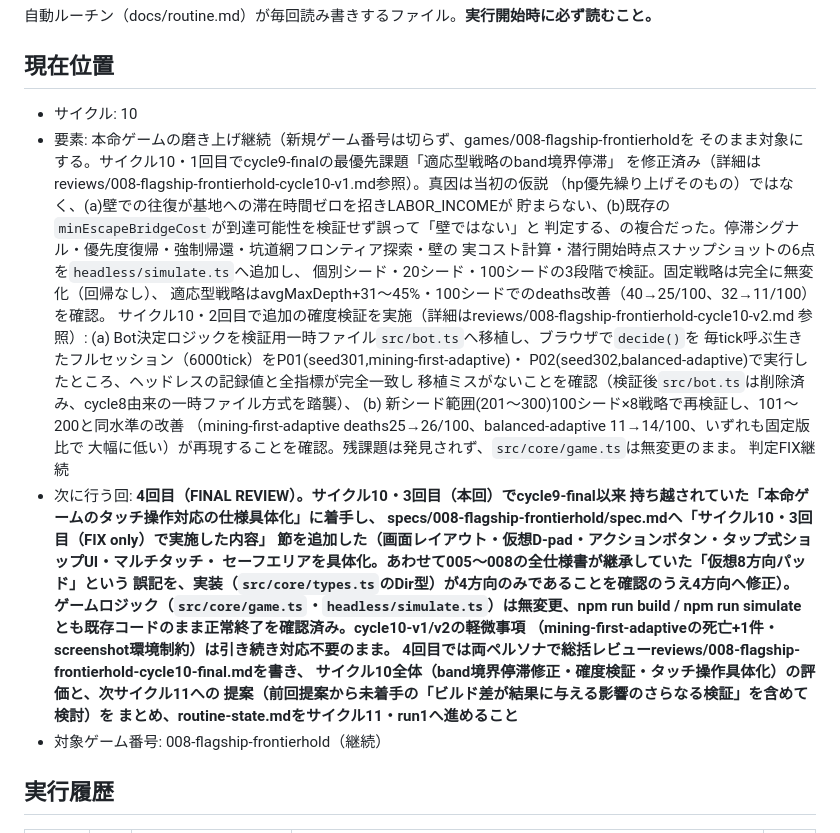
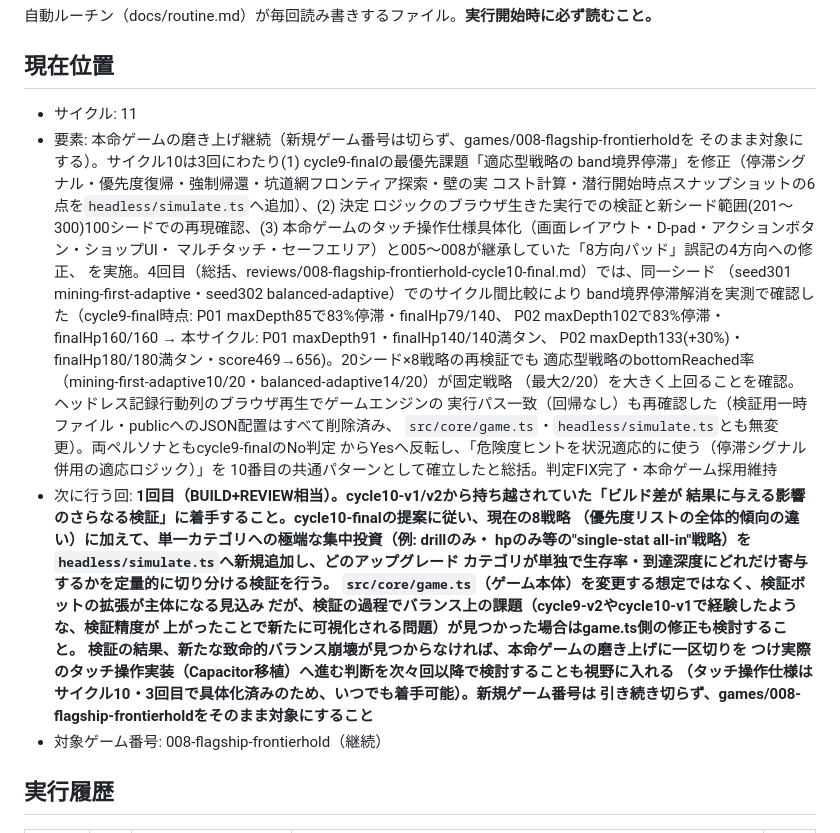
Before and after one commit to mannshu7-droid/gametest-scrapbuild, a Markdown page: routine-state.md, the part around one of its changes. GitHub-like rendering.

```diff
--- a/routine-state.md
+++ b/routine-state.md
@@ -4,38 +4,37 @@
 
 ## 現在位置
 
-- サイクル: 10
+- サイクル: 11
 - 要素: 本命ゲームの磨き上げ継続（新規ゲーム番号は切らず、games/008-flagship-frontierholdを
-  そのまま対象にする。サイクル10・1回目でcycle9-finalの最優先課題「適応型戦略のband境界停滞」
-  を修正済み（詳細はreviews/008-flagship-frontierhold-cycle10-v1.md参照）。真因は当初の仮説
-  （hp優先繰り上げそのもの）ではなく、(a)壁での往復が基地への滞在時間ゼロを招きLABOR_INCOMEが
-  貯まらない、(b)既存の`minEscapeBridgeCost`が到達可能性を検証せず誤って「壁ではない」と
-  判定する、の複合だった。停滞シグナル・優先度復帰・強制帰還・坑道網フロンティア探索・壁の
-  実コスト計算・潜行開始時点スナップショットの6点を`headless/simulate.ts`へ追加し、
-  個別シード・20シード・100シードの3段階で検証。固定戦略は完全に無変化（回帰なし）、
-  適応型戦略はavgMaxDepth+31〜45%・100シードでのdeaths改善（40→25/100、32→11/100）を確認。
-  サイクル10・2回目で追加の確度検証を実施（詳細はreviews/008-flagship-frontierhold-cycle10-v2.md
-  参照）: (a) Bot決定ロジックを検証用一時ファイル`src/bot.ts`へ移植し、ブラウザで`decide()`を
-  毎tick呼ぶ生きたフルセッション（6000tick）をP01(seed301,mining-first-adaptive)・
-  P02(seed302,balanced-adaptive)で実行したところ、ヘッドレスの記録値と全指標が完全一致し
-  移植ミスがないことを確認（検証後`src/bot.ts`は削除済み、cycle8由来の一時ファイル方式を踏襲）、
-  (b) 新シード範囲(201〜300)100シード×8戦略で再検証し、101〜200と同水準の改善
-  （mining-first-adaptive deaths25→26/100、balanced-adaptive 11→14/100、いずれも固定版比で
-  大幅に低い）が再現することを確認。残課題は発見されず、`src/core/game.ts`は無変更のまま。
-  判定FIX継続
-- 次に行う回: **4回目（FINAL REVIEW）。サイクル10・3回目（本回）でcycle9-final以来
-  持ち越されていた「本命ゲームのタッチ操作対応の仕様具体化」に着手し、
-  specs/008-flagship-frontierhold/spec.mdへ「サイクル10・3回目（FIX only）で実施した内容」
-  節を追加した（画面レイアウト・仮想D-pad・アクションボタン・タップ式ショップUI・マルチタッチ・
-  セーフエリアを具体化。あわせて005〜008の全仕様書が継承していた「仮想8方向パッド」という
-  誤記を、実装（`src/core/types.ts`のDir型）が4方向のみであることを確認のうえ4方向へ修正）。
-  ゲームロジック（`src/core/game.ts`・`headless/simulate.ts`）は無変更、npm run build /
-  npm run simulateとも既存コードのまま正常終了を確認済み。cycle10-v1/v2の軽微事項
-  （mining-first-adaptiveの死亡+1件・screenshot環境制約）は引き続き対応不要のまま。
-  4回目では両ペルソナで総括レビューreviews/008-flagship-frontierhold-cycle10-final.mdを書き、
-  サイクル10全体（band境界停滞修正・確度検証・タッチ操作具体化）の評価と、次サイクル11への
-  提案（前回提案から未着手の「ビルド差が結果に与える影響のさらなる検証」を含めて検討）を
-  まとめ、routine-state.mdをサイクル11・run1へ進めること**
+  そのまま対象にする）。サイクル10は3回にわたり(1) cycle9-finalの最優先課題「適応型戦略の
+  band境界停滞」を修正（停滞シグナル・優先度復帰・強制帰還・坑道網フロンティア探索・壁の実
+  コスト計算・潜行開始時点スナップショットの6点を`headless/simulate.ts`へ追加）、(2) 決定
+  ロジックのブラウザ生きた実行での検証と新シード範囲(201〜300)100シードでの再現確認、(3)
+  本命ゲームのタッチ操作仕様具体化（画面レイアウト・D-pad・アクションボタン・ショップUI・
+  マルチタッチ・セーフエリア）と005〜008が継承していた「8方向パッド」誤記の4方向への修正、
+  を実施。4回目（総括、reviews/008-flagship-frontierhold-cycle10-final.md）では、同一シード
+  （seed301 mining-first-adaptive・seed302 balanced-adaptive）でのサイクル間比較により
+  band境界停滞解消を実測で確認した（cycle9-final時点: P01 maxDepth85で83%停滞・finalHp79/140、
+  P02 maxDepth102で83%停滞・finalHp160/160 → 本サイクル: P01 maxDepth91・finalHp140/140満タン、
+  P02 maxDepth133(+30%)・finalHp180/180満タン・score469→656)。20シード×8戦略の再検証でも
+  適応型戦略のbottomReached率（mining-first-adaptive10/20・balanced-adaptive14/20）が固定戦略
+  （最大2/20）を大きく上回ることを確認。ヘッドレス記録行動列のブラウザ再生でゲームエンジンの
+  実行パス一致（回帰なし）も再確認した（検証用一時ファイル・publicへのJSON配置はすべて削除済み、
+  `src/core/game.ts`・`headless/simulate.ts`とも無変更）。両ペルソナともcycle9-finalのNo判定
+  からYesへ反転し、「危険度ヒントを状況適応的に使う（停滞シグナル併用の適応ロジック）」を
+  10番目の共通パターンとして確立したと総括。判定FIX完了・本命ゲーム採用維持
+- 次に行う回: **1回目（BUILD+REVIEW相当）。cycle10-v1/v2から持ち越されていた「ビルド差が
+  結果に与える影響のさらなる検証」に着手すること。cycle10-finalの提案に従い、現在の8戦略
+  （優先度リストの全体的傾向の違い）に加えて、単一カテゴリへの極端な集中投資（例: drillのみ・
+  hpのみ等の"single-stat all-in"戦略）を`headless/simulate.ts`へ新規追加し、どのアップグレード
+  カテゴリが単独で生存率・到達深度にどれだけ寄与するかを定量的に切り分ける検証を行う。
+  `src/core/game.ts`（ゲーム本体）を変更する想定ではなく、検証ボットの拡張が主体になる見込み
+  だが、検証の過程でバランス上の課題（cycle9-v2やcycle10-v1で経験したような、検証精度が
+  上がったことで新たに可視化される問題）が見つかった場合はgame.ts側の修正も検討すること。
+  検証の結果、新たな致命的バランス崩壊が見つからなければ、本命ゲームの磨き上げに一区切りを
+  つけ実際のタッチ操作実装（Capacitor移植）へ進む判断を次々回以降で検討することも視野に入れる
+  （タッチ操作仕様はサイクル10・3回目で具体化済みのため、いつでも着手可能）。新規ゲーム番号は
+  引き続き切らず、games/008-flagship-frontierholdをそのまま対象にすること**
 - 対象ゲーム番号: 008-flagship-frontierhold（継続）
 
 ## 実行履歴
```
Also changed, not shown: other parts of routine-state.md (+1 -0 lines), games/README.md (+1 -1 lines), reviews/008-flagship-frontierhold-cycle10-final.md (added, +207 -0 lines).
